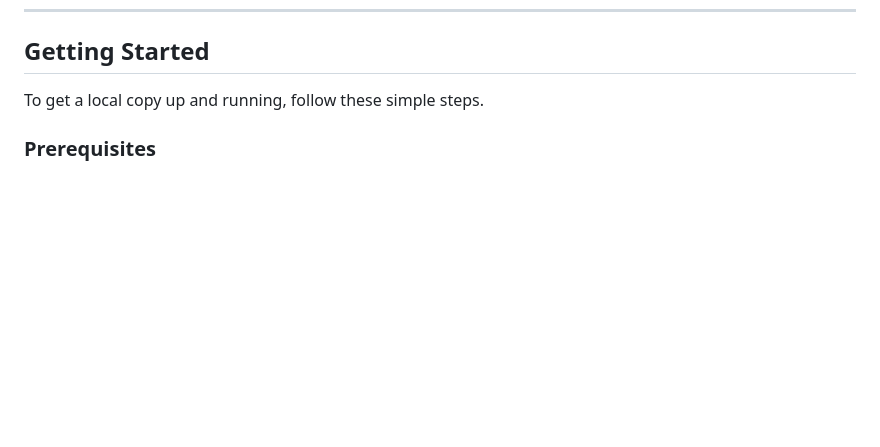
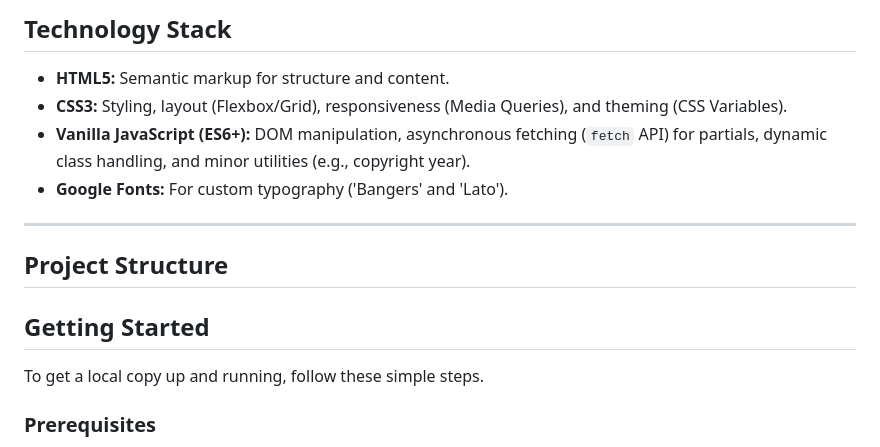
Before and after one commit to n1ghtw1re/vinyl_violence, a Markdown page: README.md, the part around one of its changes. GitHub-like rendering; blank space fills up the shorter version.

```diff
--- a/README.md
+++ b/README.md
@@ -3,3 +69,13 @@
+## Technology Stack
+
+*   **HTML5:** Semantic markup for structure and content.
+*   **CSS3:** Styling, layout (Flexbox/Grid), responsiveness (Media Queries), and theming (CSS Variables).
+*   **Vanilla JavaScript (ES6+):** DOM manipulation, asynchronous fetching (`fetch` API) for partials, dynamic class handling, and minor utilities (e.g., copyright year).
+*   **Google Fonts:** For custom typography ('Bangers' and 'Lato').
+
+---
+
+## Project Structure
 
 ## Getting Started
 
```
Also changed, not shown: other parts of README.md (+66 -0 lines).
